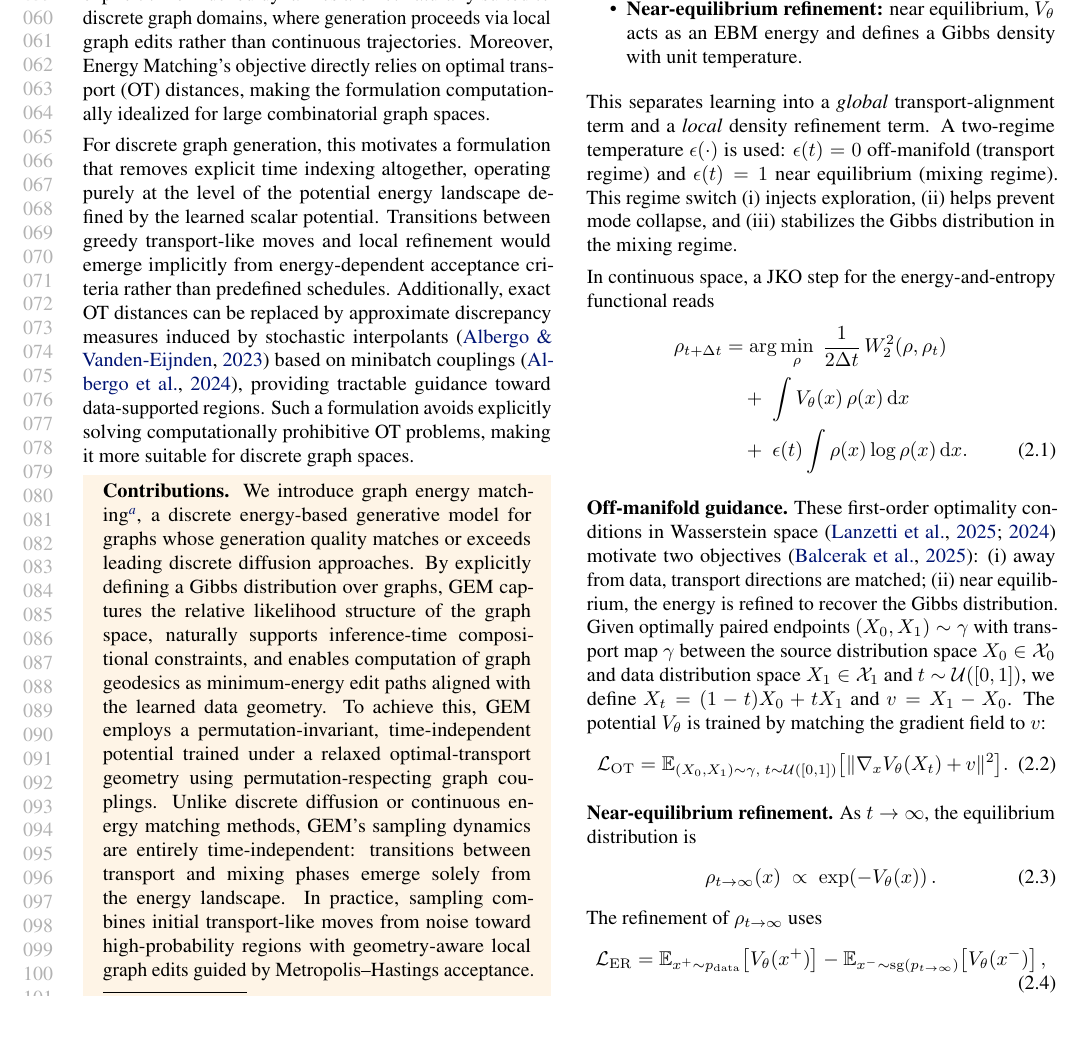
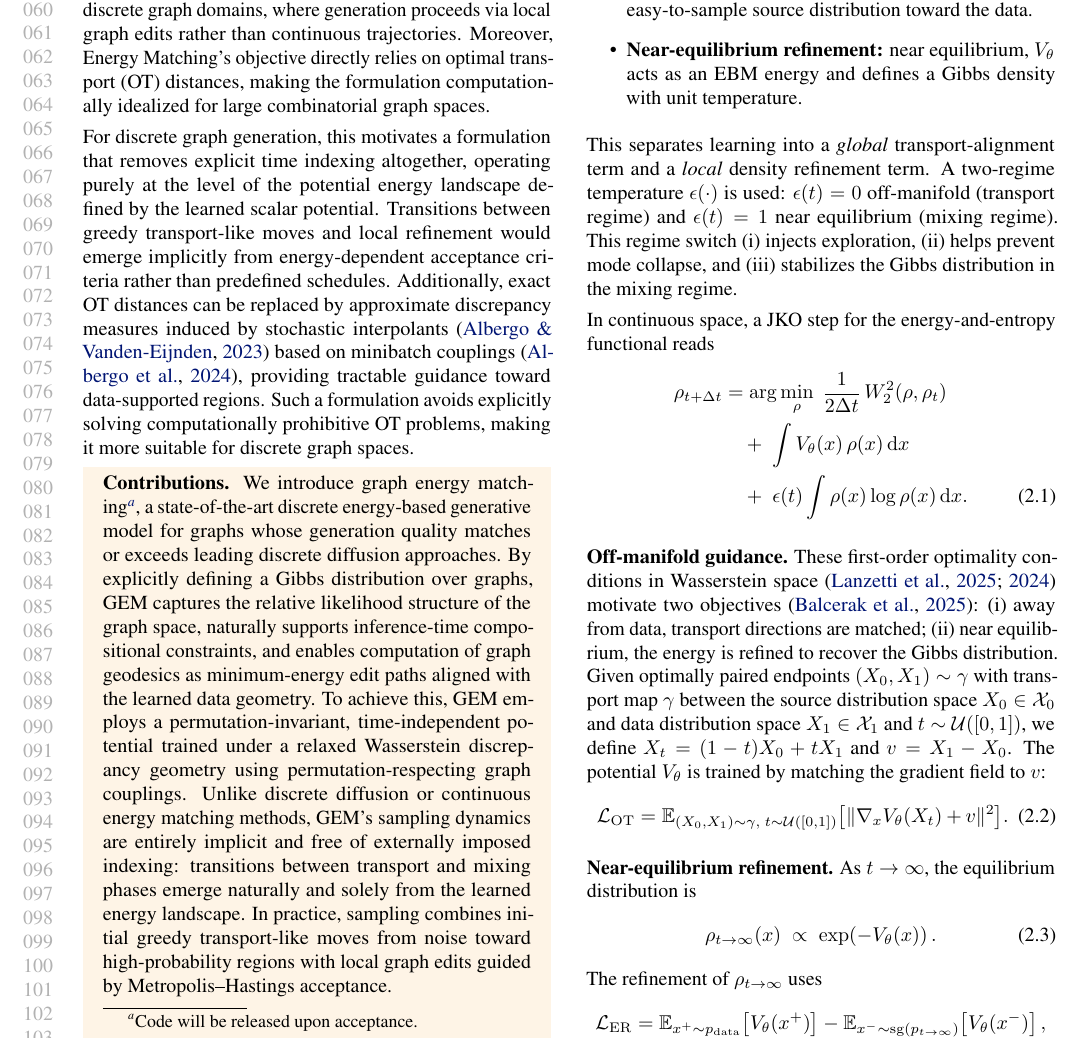
Before and after one commit to m1balcerak/GEM_CMU_arxiv_legit, a LaTeX paper (main.tex, which reads sections/introduction.tex): part of page 2 of 13, cut so that both start at the same text. Compiled offline with pdfLaTeX.

Commit message:
Updates from Overleaf

```diff
--- a/sections/introduction.tex
+++ b/sections/introduction.tex
@@ -21,6 +21,6 @@ For discrete graph generation, this motivates a formulation that removes explici
 
 \begin{mdframed}[hidealllines=true,backgroundcolor=BurntOrange!8]
 \paragraph{Contributions.}
-We introduce \acrlong{gem}\footnote{Code will be released upon acceptance.}, a discrete energy‑based generative model for graphs whose generation quality matches or exceeds leading discrete diffusion approaches. By explicitly defining a Gibbs distribution over graphs, GEM captures the relative likelihood structure of the graph space, naturally supports inference‑time compositional constraints, and enables computation of graph geodesics as minimum‑energy edit paths aligned with the learned data geometry.
-To achieve this, GEM employs a permutation‑invariant, time‑independent potential trained under a relaxed optimal‑transport geometry using permutation‑respecting graph couplings. Unlike discrete diffusion or continuous energy matching methods, GEM’s sampling dynamics are entirely time‑independent: transitions between transport and mixing phases emerge solely from the energy landscape. In practice, sampling combines initial transport‑like moves from noise toward high‑probability regions with geometry‑aware local graph edits guided by Metropolis–Hastings acceptance.
+We introduce \acrlong{gem}\footnote{Code will be released upon acceptance.}, a state‑of‑the‑art discrete energy‑based generative model for graphs whose generation quality matches or exceeds leading discrete diffusion approaches. By explicitly defining a Gibbs distribution over graphs, GEM captures the relative likelihood structure of the graph space, naturally supports inference‑time compositional constraints, and enables computation of graph geodesics as minimum‑energy edit paths aligned with the learned data geometry.
+To achieve this, GEM employs a permutation‑invariant, time‑independent potential trained under a relaxed Wasserstein discrepancy geometry using permutation‑respecting graph couplings. Unlike discrete diffusion or continuous energy matching methods, GEM’s sampling dynamics are entirely implicit and free of externally imposed indexing: transitions between transport and mixing phases emerge naturally and solely from the learned energy landscape. In practice, sampling combines initial greedy transport‑like moves from noise toward high‑probability regions with local graph edits guided by Metropolis–Hastings acceptance.
 \end{mdframed}
```
